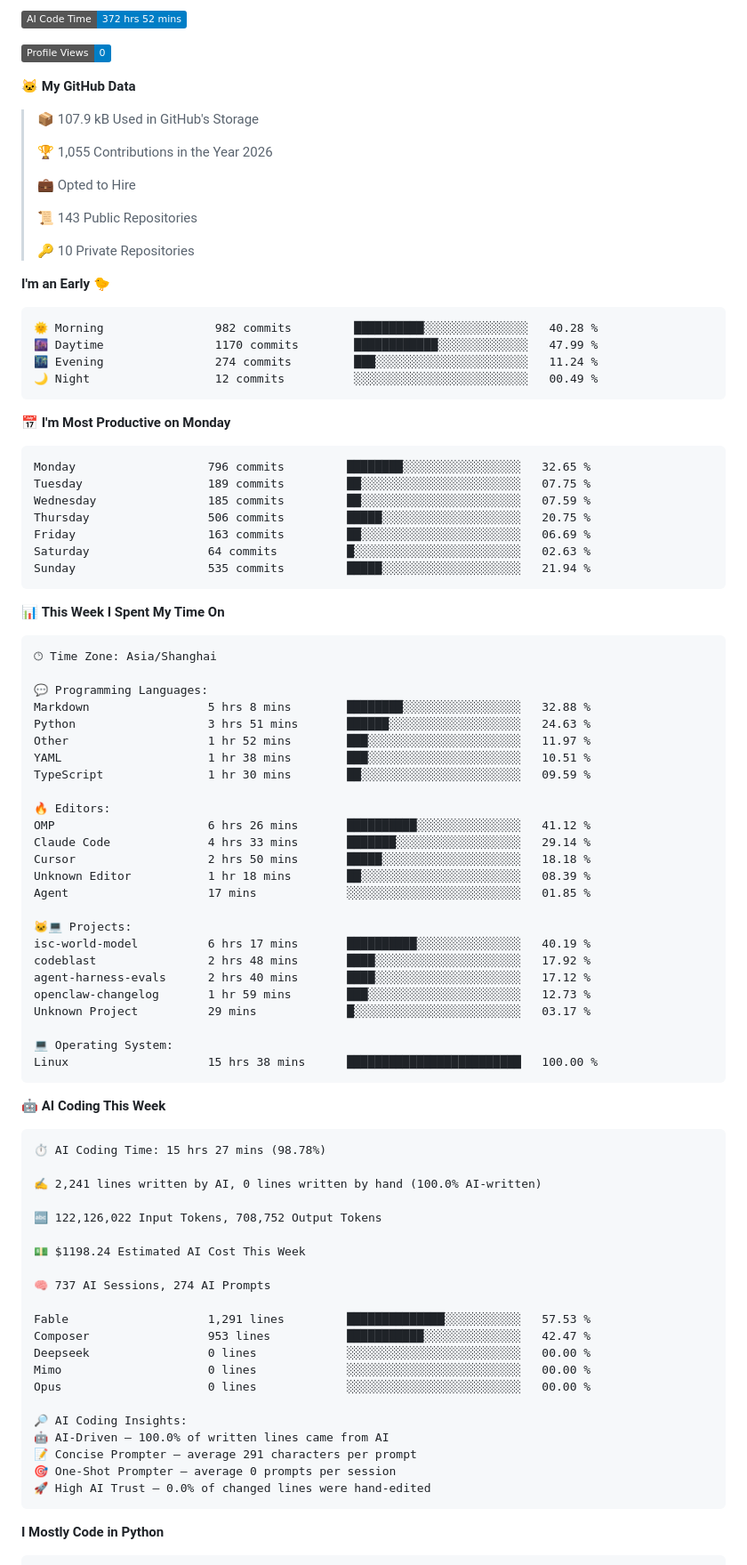
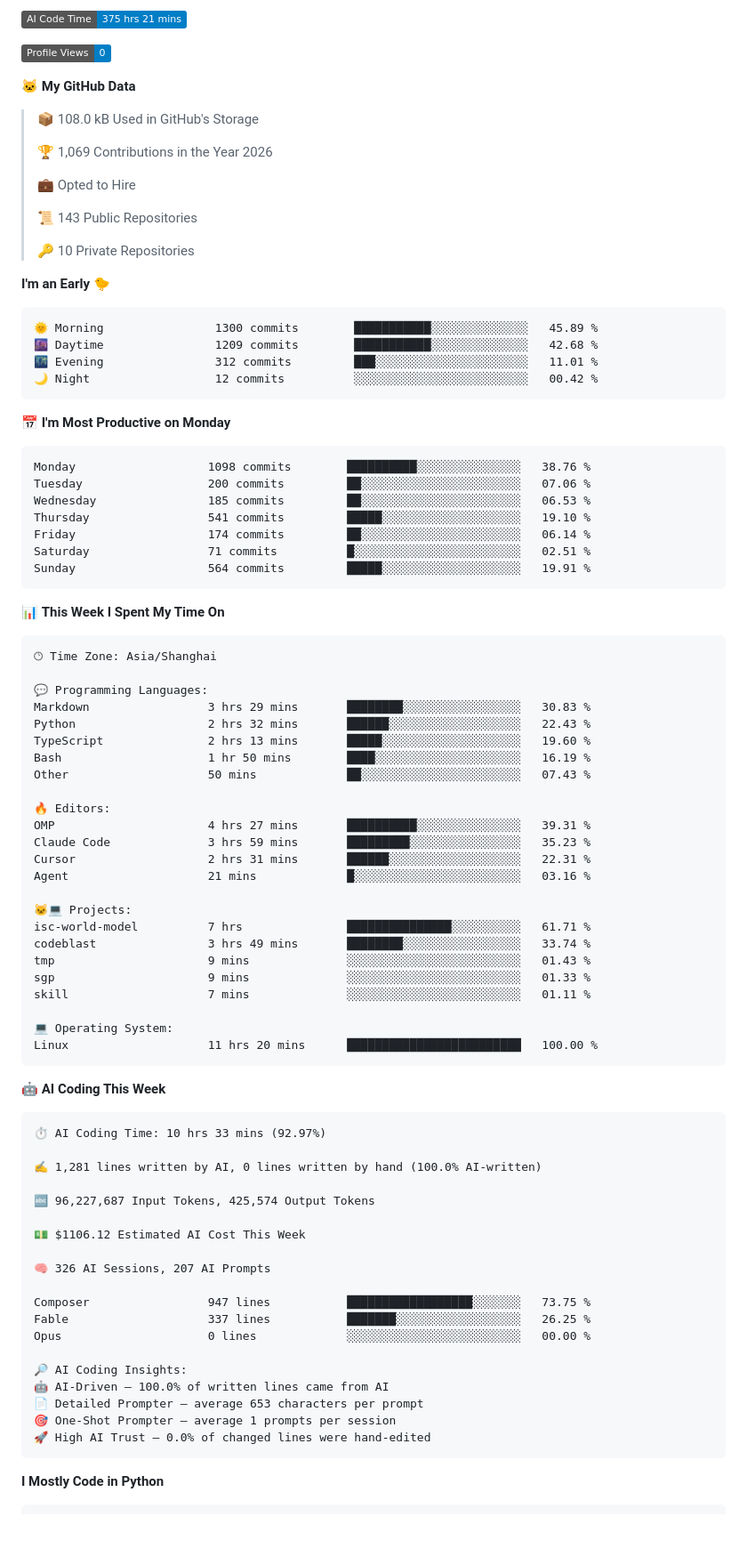
Before and after one commit to alloevil/alloevil, a Markdown page: README.md, the part around one of its changes. Shown at 89% size. GitHub-like rendering; badges without logos; blank space fills up the shorter version.

Commit message:
Updated with Dev Metrics

````diff
--- a/README.md
+++ b/README.md
@@ -157,13 +157,13 @@
 
-![AI Code Time](http://img.shields.io/badge/AI%20Code%20Time-372%20hrs%2052%20mins-blue?style=flat)
+![AI Code Time](http://img.shields.io/badge/AI%20Code%20Time-375%20hrs%2021%20mins-blue?style=flat)
 
 ![Profile Views](http://img.shields.io/badge/Profile%20Views-0-blue?style=flat)
 
 **🐱 My GitHub Data**
 
-> 📦 107.9 kB Used in GitHub's Storage
+> 📦 108.0 kB Used in GitHub's Storage
  >
-> 🏆 1,055 Contributions in the Year 2026
+> 🏆 1,069 Contributions in the Year 2026
  >
 > 💼 Opted to Hire
  >
@@ -174,21 +174,21 @@
 **I'm an Early 🐤**
 
 ```text
-🌞 Morning                982 commits         ██████████░░░░░░░░░░░░░░░   40.28 %
-🌆 Daytime                1170 commits        ████████████░░░░░░░░░░░░░   47.99 %
-🌃 Evening                274 commits         ███░░░░░░░░░░░░░░░░░░░░░░   11.24 %
-🌙 Night                  12 commits          ░░░░░░░░░░░░░░░░░░░░░░░░░   00.49 %
+🌞 Morning                1300 commits        ███████████░░░░░░░░░░░░░░   45.89 %
+🌆 Daytime                1209 commits        ███████████░░░░░░░░░░░░░░   42.68 %
+🌃 Evening                312 commits         ███░░░░░░░░░░░░░░░░░░░░░░   11.01 %
+🌙 Night                  12 commits          ░░░░░░░░░░░░░░░░░░░░░░░░░   00.42 %
 ```
 📅 **I'm Most Productive on Monday**
 
 ```text
-Monday                   796 commits         ████████░░░░░░░░░░░░░░░░░   32.65 %
-Tuesday                  189 commits         ██░░░░░░░░░░░░░░░░░░░░░░░   07.75 %
-Wednesday                185 commits         ██░░░░░░░░░░░░░░░░░░░░░░░   07.59 %
-Thursday                 506 commits         █████░░░░░░░░░░░░░░░░░░░░   20.75 %
-Friday                   163 commits         ██░░░░░░░░░░░░░░░░░░░░░░░   06.69 %
-Saturday                 64 commits          █░░░░░░░░░░░░░░░░░░░░░░░░   02.63 %
-Sunday                   535 commits         █████░░░░░░░░░░░░░░░░░░░░   21.94 %
+Monday                   1098 commits        ██████████░░░░░░░░░░░░░░░   38.76 %
+Tuesday                  200 commits         ██░░░░░░░░░░░░░░░░░░░░░░░   07.06 %
+Wednesday                185 commits         ██░░░░░░░░░░░░░░░░░░░░░░░   06.53 %
+Thursday                 541 commits         █████░░░░░░░░░░░░░░░░░░░░   19.10 %
+Friday                   174 commits         ██░░░░░░░░░░░░░░░░░░░░░░░   06.14 %
+Saturday                 71 commits          █░░░░░░░░░░░░░░░░░░░░░░░░   02.51 %
+Sunday                   564 commits         █████░░░░░░░░░░░░░░░░░░░░   19.91 %
 ```
 
 
@@ -198,53 +198,50 @@ Sunday                   535 commits         █████░░░░░░
 🕑︎ Time Zone: Asia/Shanghai
 
 💬 Programming Languages:
-Markdown                 5 hrs 8 mins        ████████░░░░░░░░░░░░░░░░░   32.88 %
-Python                   3 hrs 51 mins       ██████░░░░░░░░░░░░░░░░░░░   24.63 %
-Other                    1 hr 52 mins        ███░░░░░░░░░░░░░░░░░░░░░░   11.97 %
-YAML                     1 hr 38 mins        ███░░░░░░░░░░░░░░░░░░░░░░   10.51 %
-TypeScript               1 hr 30 mins        ██░░░░░░░░░░░░░░░░░░░░░░░   09.59 %
+Markdown                 3 hrs 29 mins       ████████░░░░░░░░░░░░░░░░░   30.83 %
+Python                   2 hrs 32 mins       ██████░░░░░░░░░░░░░░░░░░░   22.43 %
+TypeScript               2 hrs 13 mins       █████░░░░░░░░░░░░░░░░░░░░   19.60 %
+Bash                     1 hr 50 mins        ████░░░░░░░░░░░░░░░░░░░░░   16.19 %
+Other                    50 mins             ██░░░░░░░░░░░░░░░░░░░░░░░   07.43 %
 
 🔥 Editors:
-OMP                      6 hrs 26 mins       ██████████░░░░░░░░░░░░░░░   41.12 %
-Claude Code              4 hrs 33 mins       ███████░░░░░░░░░░░░░░░░░░   29.14 %
-Cursor                   2 hrs 50 mins       █████░░░░░░░░░░░░░░░░░░░░   18.18 %
-Unknown Editor           1 hr 18 mins        ██░░░░░░░░░░░░░░░░░░░░░░░   08.39 %
-Agent                    17 mins             ░░░░░░░░░░░░░░░░░░░░░░░░░   01.85 %
+OMP                      4 hrs 27 mins       ██████████░░░░░░░░░░░░░░░   39.31 %
+Claude Code              3 hrs 59 mins       █████████░░░░░░░░░░░░░░░░   35.23 %
+Cursor                   2 hrs 31 mins       ██████░░░░░░░░░░░░░░░░░░░   22.31 %
+Agent                    21 mins             █░░░░░░░░░░░░░░░░░░░░░░░░   03.16 %
 
 🐱‍💻 Projects:
-isc-world-model          6 hrs 17 mins       ██████████░░░░░░░░░░░░░░░   40.19 %
-codeblast                2 hrs 48 mins       ████░░░░░░░░░░░░░░░░░░░░░   17.92 %
-agent-harness-evals      2 hrs 40 mins       ████░░░░░░░░░░░░░░░░░░░░░   17.12 %
-openclaw-changelog       1 hr 59 mins        ███░░░░░░░░░░░░░░░░░░░░░░   12.73 %
-Unknown Project          29 mins             █░░░░░░░░░░░░░░░░░░░░░░░░   03.17 %
+isc-world-model          7 hrs               ███████████████░░░░░░░░░░   61.71 %
+codeblast                3 hrs 49 mins       ████████░░░░░░░░░░░░░░░░░   33.74 %
+tmp                      9 mins              ░░░░░░░░░░░░░░░░░░░░░░░░░   01.43 %
+sgp                      9 mins              ░░░░░░░░░░░░░░░░░░░░░░░░░   01.33 %
+skill                    7 mins              ░░░░░░░░░░░░░░░░░░░░░░░░░   01.11 %
 
 💻 Operating System:
-Linux                    15 hrs 38 mins      █████████████████████████   100.00 %
+Linux                    11 hrs 20 mins      █████████████████████████   100.00 %
 ```
 
 🤖 **AI Coding This Week**
 
 ```text
-⏱ AI Coding Time: 15 hrs 27 mins (98.78%)
+⏱ AI Coding Time: 10 hrs 33 mins (92.97%)
 
-✍️ 2,241 lines written by AI, 0 lines written by hand (100.0% AI-written)
+✍️ 1,281 lines written by AI, 0 lines written by hand (100.0% AI-written)
 
-🔤 122,126,022 Input Tokens, 708,752 Output Tokens
+🔤 96,227,687 Input Tokens, 425,574 Output Tokens
 
-💵 $1198.24 Estimated AI Cost This Week
+💵 $1106.12 Estimated AI Cost This Week
 
-🧠 737 AI Sessions, 274 AI Prompts
+🧠 326 AI Sessions, 207 AI Prompts
 
-Fable                    1,291 lines         ██████████████░░░░░░░░░░░   57.53 %
-Composer                 953 lines           ███████████░░░░░░░░░░░░░░   42.47 %
-Deepseek                 0 lines             ░░░░░░░░░░░░░░░░░░░░░░░░░   00.00 %
-Mimo                     0 lines             ░░░░░░░░░░░░░░░░░░░░░░░░░   00.00 %
+Composer                 947 lines           ██████████████████░░░░░░░   73.75 %
+Fable                    337 lines           ███████░░░░░░░░░░░░░░░░░░   26.25 %
 Opus                     0 lines             ░░░░░░░░░░░░░░░░░░░░░░░░░   00.00 %
 
 🔎 AI Coding Insights:
 🤖 AI-Driven — 100.0% of written lines came from AI
-📝 Concise Prompter — average 291 characters per prompt
-🎯 One-Shot Prompter — average 0 prompts per session
+📄 Detailed Prompter — average 653 characters per prompt
+🎯 One-Shot Prompter — average 1 prompts per session
 🚀 High AI Trust — 0.0% of changed lines were hand-edited
 ```
 
````
Also changed, not shown: other parts of README.md (+2 -2 lines), assets/bar_graph.png.
